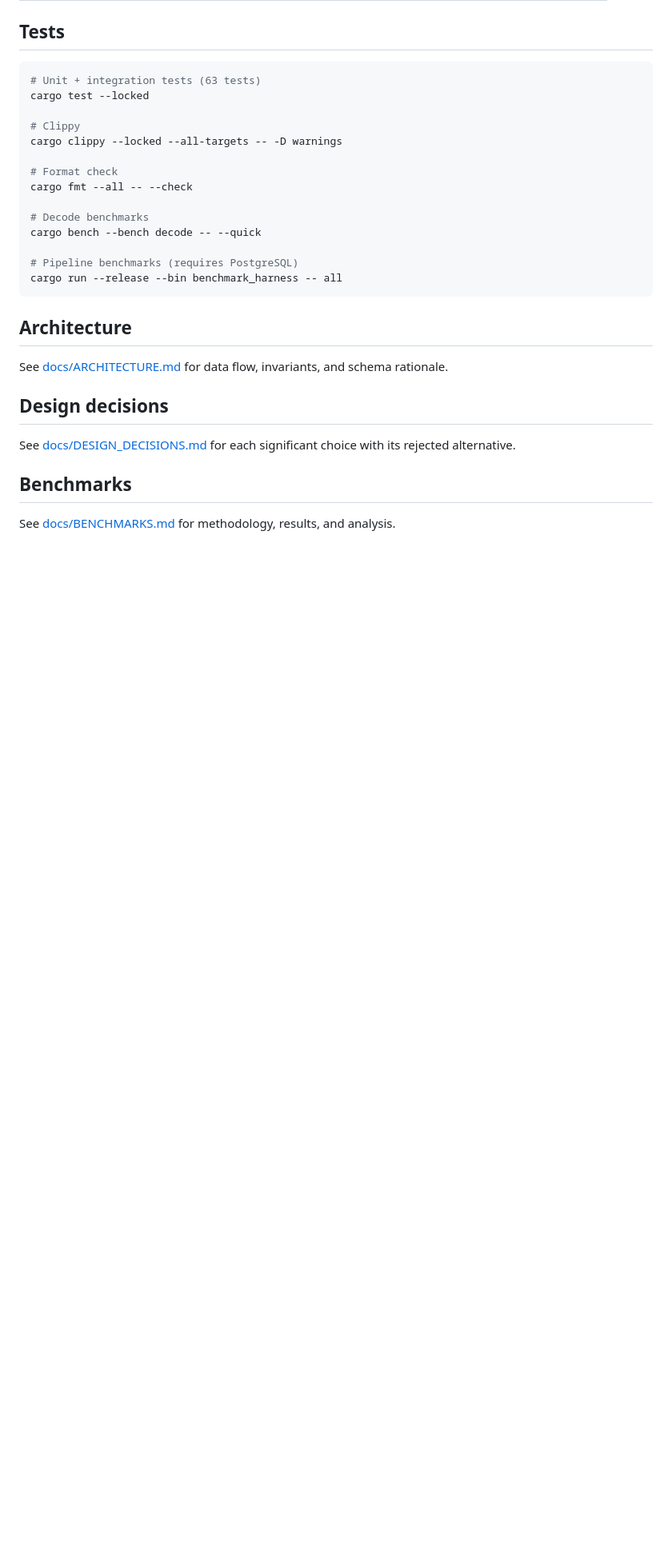
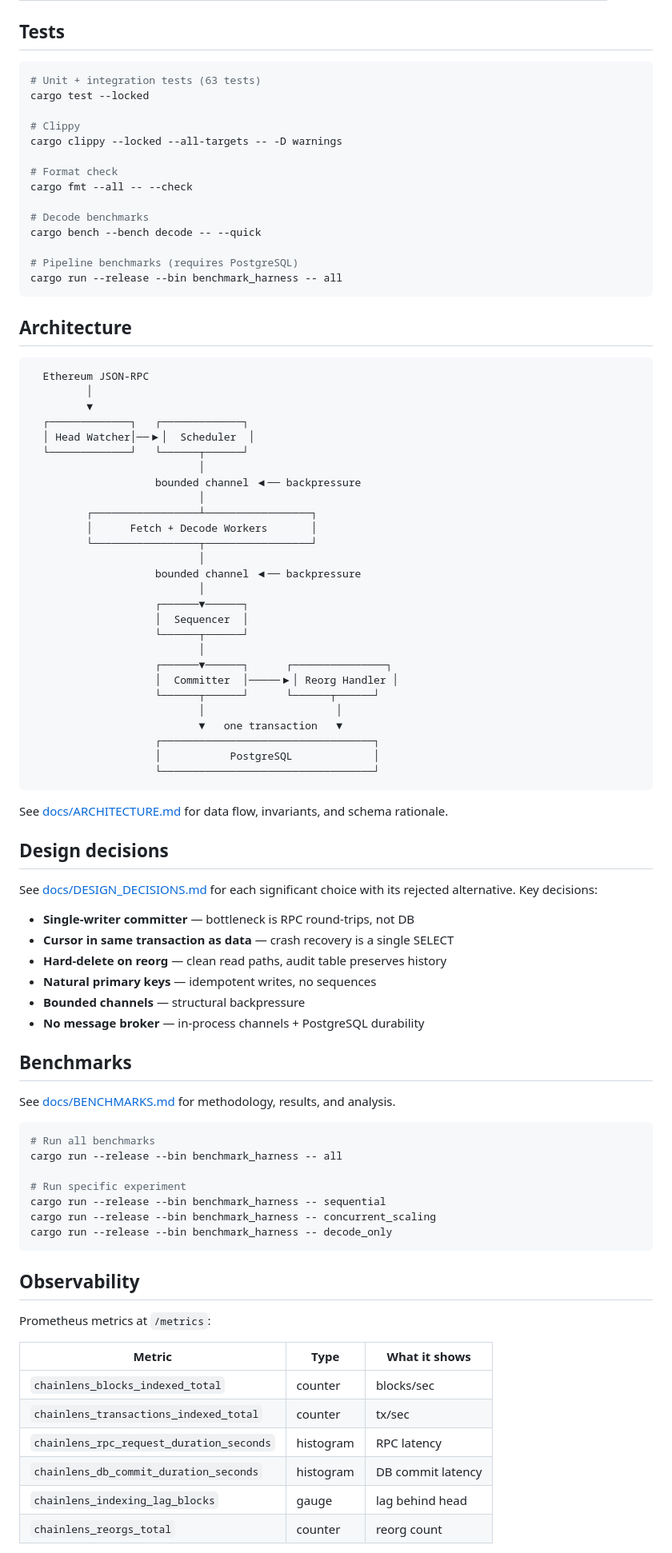
Before and after one commit to VarunGore36/ChainLens, a Markdown page: private/README.md, the part around one of its changes. Shown at 80% size. Drawn GitHub-style; blank space fills up the shorter version.

Commit message:
Update README.md and docs/RESULTS.md with final project state

````diff
--- a/private/README.md
+++ b/private/README.md
@@ -81,12 +134,73 @@ cargo run --release --bin benchmark_harness -- all
 
 ## Architecture
 
+```
+  Ethereum JSON-RPC
+         │
+         ▼
+  ┌─────────────┐   ┌─────────────┐
+  │ Head Watcher│──▶│  Scheduler  │
+  └─────────────┘   └──────┬──────┘
+                           │
+                    bounded channel ◀── backpressure
+                           │
+         ┌─────────────────┴─────────────────┐
+         │      Fetch + Decode Workers       │
+         └─────────────────┬─────────────────┘
+                           │
+                    bounded channel ◀── backpressure
+                           │
+                    ┌──────▼──────┐
+                    │  Sequencer  │
+                    └──────┬──────┘
+                           │
+                    ┌──────▼──────┐      ┌───────────────┐
+                    │  Committer  │─────▶│ Reorg Handler │
+                    └──────┬──────┘      └──────┬──────┘
+                           │                     │
+                           ▼   one transaction   ▼
+                    ┌──────────────────────────────────┐
+                    │           PostgreSQL             │
+                    └──────────────────────────────────┘
+```
+
 See [docs/ARCHITECTURE.md](docs/ARCHITECTURE.md) for data flow, invariants, and schema rationale.
 
 ## Design decisions
 
-See [docs/DESIGN_DECISIONS.md](docs/DESIGN_DECISIONS.md) for each significant choice with its rejected alternative.
+See [docs/DESIGN_DECISIONS.md](docs/DESIGN_DECISIONS.md) for each significant choice with its rejected alternative. Key decisions:
+
+- **Single-writer committer** — bottleneck is RPC round-trips, not DB
+- **Cursor in same transaction as data** — crash recovery is a single SELECT
+- **Hard-delete on reorg** — clean read paths, audit table preserves history
+- **Natural primary keys** — idempotent writes, no sequences
+- **Bounded channels** — structural backpressure
+- **No message broker** — in-process channels + PostgreSQL durability
 
 ## Benchmarks
 
 See [docs/BENCHMARKS.md](docs/BENCHMARKS.md) for methodology, results, and analysis.
+
+```bash
+# Run all benchmarks
+cargo run --release --bin benchmark_harness -- all
+
+# Run specific experiment
+cargo run --release --bin benchmark_harness -- sequential
+cargo run --release --bin benchmark_harness -- concurrent_scaling
+cargo run --release --bin benchmark_harness -- decode_only
+```
+
+## Observability
+
+Prometheus metrics at `/metrics`:
+
+| Metric | Type | What it shows |
+|--------|------|---------------|
+| `chainlens_blocks_indexed_total` | counter | blocks/sec |
+| `chainlens_transactions_indexed_total` | counter | tx/sec |
+| `chainlens_rpc_request_duration_seconds` | histogram | RPC latency |
+| `chainlens_db_commit_duration_seconds` | histogram | DB commit latency |
+| `chainlens_indexing_lag_blocks` | gauge | lag behind head |
+| `chainlens_reorgs_total` | counter | reorg count |
+
````
Also changed, not shown: other parts of private/README.md (+63 -2 lines), private/docs/RESULTS.md (added, +138 -0 lines).
